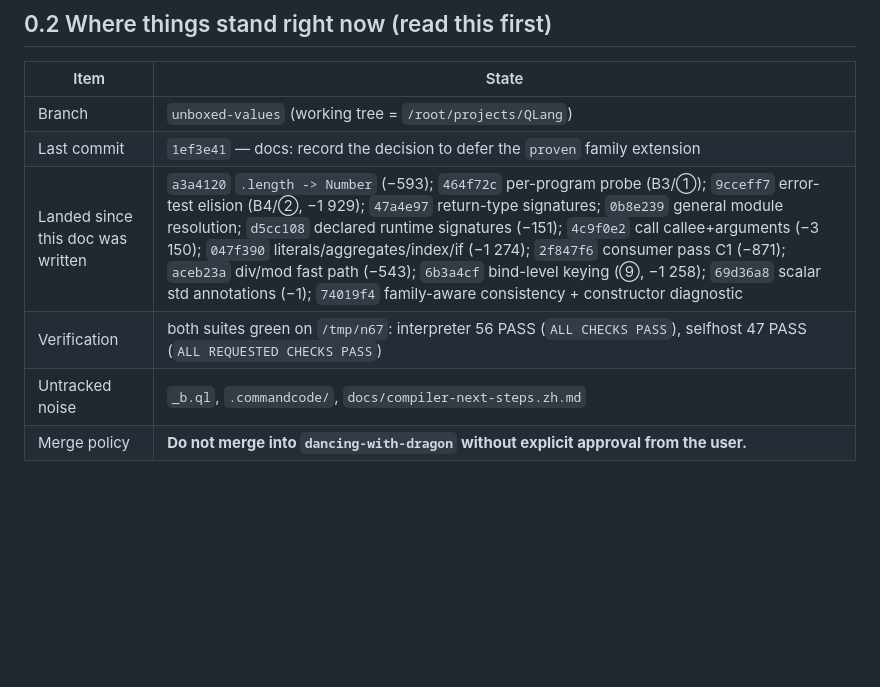
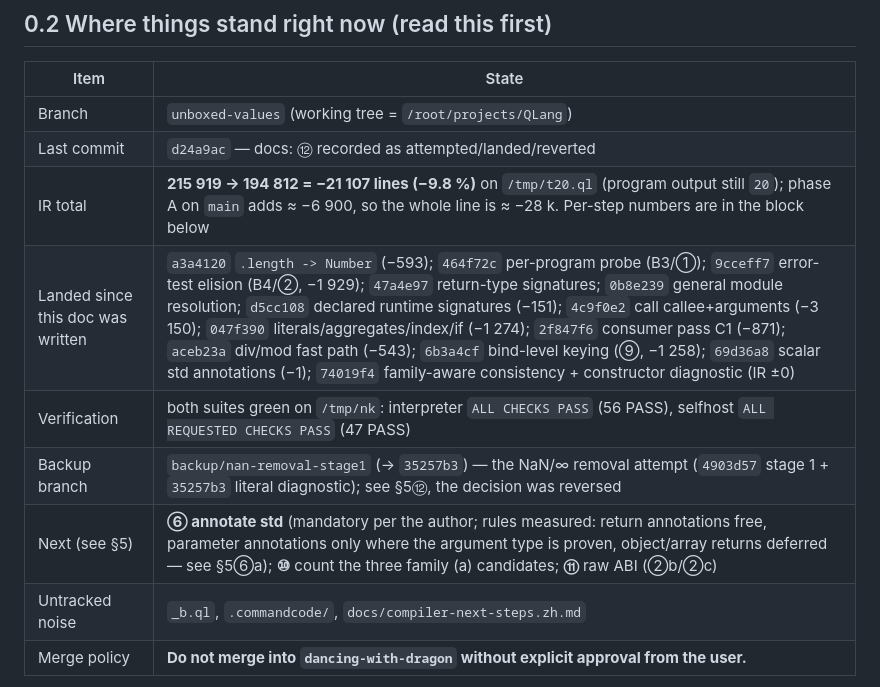
Before and after one commit to wanderxuhq/QLang, a Markdown page: docs/unboxed-values-handoff.md, the part around one of its changes. Rendered like a GitHub page; blank space fills up the shorter version.

```diff
--- a/docs/unboxed-values-handoff.md
+++ b/docs/unboxed-values-handoff.md
@@ -70,9 +72,12 @@ lines.
 | Item | State |
 |---|---|
 | Branch | `unboxed-values` (working tree = `/root/projects/QLang`) |
-| Last commit | `1ef3e41` — docs: record the decision to defer the `proven` family extension |
-| Landed since this doc was written | `a3a4120` `.length -> Number` (−593); `464f72c` per-program probe (B3/①); `9cceff7` error-test elision (B4/②, −1 929); `47a4e97` return-type signatures; `0b8e239` general module resolution; `d5cc108` declared runtime signatures (−151); `4c9f0e2` call callee+arguments (−3 150); `047f390` literals/aggregates/index/if (−1 274); `2f847f6` consumer pass C1 (−871); `aceb23a` div/mod fast path (−543); `6b3a4cf` bind-level keying (⑨, −1 258); `69d36a8` scalar std annotations (−1); `74019f4` family-aware consistency + constructor diagnostic |
-| Verification | both suites green on `/tmp/n67`: interpreter 56 PASS (`ALL CHECKS PASS`), selfhost 47 PASS (`ALL REQUESTED CHECKS PASS`) |
+| Last commit | `d24a9ac` — docs: ⑫ recorded as attempted/landed/reverted |
+| IR total | **215 919 → 194 812 = −21 107 lines (−9.8 %)** on `/tmp/t20.ql` (program output still `20`); phase A on `main` adds ≈ −6 900, so the whole line is ≈ −28 k. Per-step numbers are in the block below |
+| Landed since this doc was written | `a3a4120` `.length -> Number` (−593); `464f72c` per-program probe (B3/①); `9cceff7` error-test elision (B4/②, −1 929); `47a4e97` return-type signatures; `0b8e239` general module resolution; `d5cc108` declared runtime signatures (−151); `4c9f0e2` call callee+arguments (−3 150); `047f390` literals/aggregates/index/if (−1 274); `2f847f6` consumer pass C1 (−871); `aceb23a` div/mod fast path (−543); `6b3a4cf` bind-level keying (⑨, −1 258); `69d36a8` scalar std annotations (−1); `74019f4` family-aware consistency + constructor diagnostic (IR ±0) |
+| Verification | both suites green on `/tmp/nk`: interpreter `ALL CHECKS PASS` (56 PASS), selfhost `ALL REQUESTED CHECKS PASS` (47 PASS) |
+| Backup branch | `backup/nan-removal-stage1` (→ `35257b3`) — the NaN/∞ removal attempt (`4903d57` stage 1 + `35257b3` literal diagnostic); see §5⑫, the decision was reversed |
+| Next (see §5) | **⑥ annotate std** (mandatory per the author; rules measured: return annotations free, parameter annotations only where the argument type is proven, object/array returns deferred — see §5⑥a); **⑩** count the three family (a) candidates; **⑪** raw ABI (②b/②c) |
 | Untracked noise | `_b.ql`, `.commandcode/`, `docs/compiler-next-steps.zh.md` |
 | Merge policy | **Do not merge into `dancing-with-dragon` without explicit approval from the user.** |
 
```
Also changed, not shown: other parts of docs/unboxed-values-handoff.md (+11 -7 lines).
